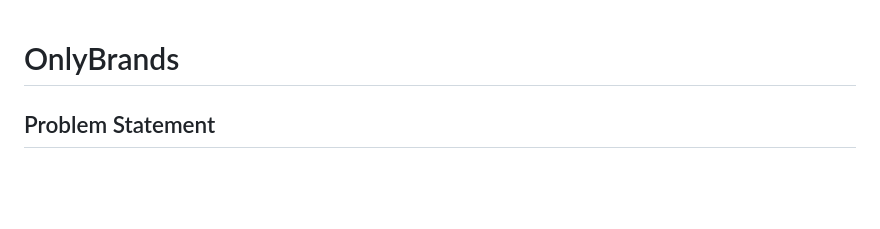
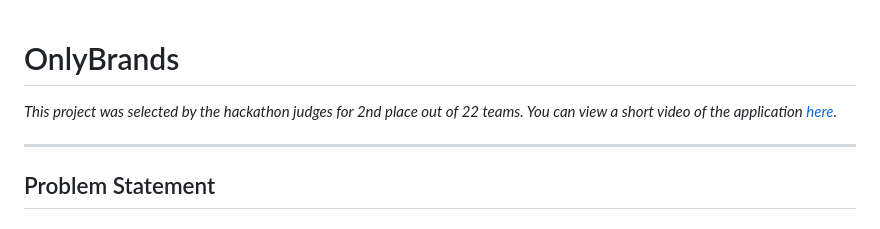
Before and after one commit to rrmangum/OuterEdge_Hackathon, a Markdown page: README.md, the part around one of its changes. Rendered like a GitHub page; blank space fills up the shorter version.

Commit message:
Added a demo video to the readme file

```diff
--- a/README.md
+++ b/README.md
@@ -1,4 +1,8 @@
 # OnlyBrands
+
+*This project was selected by the hackathon judges for 2nd place out of 22 teams. You can view a short video of the application [here](https://drive.google.com/drive/folders/1upzts81BR24wvTBrIlaoBrAouIbsf6P1).*
+
+---
 
 ## Problem Statement
 
```
Also changed, not shown: other parts of README.md (+1 -3 lines).
